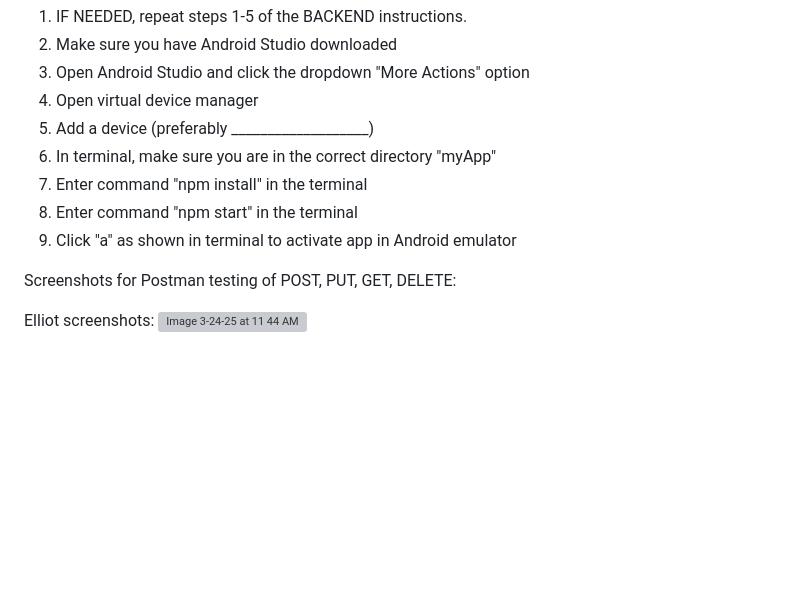
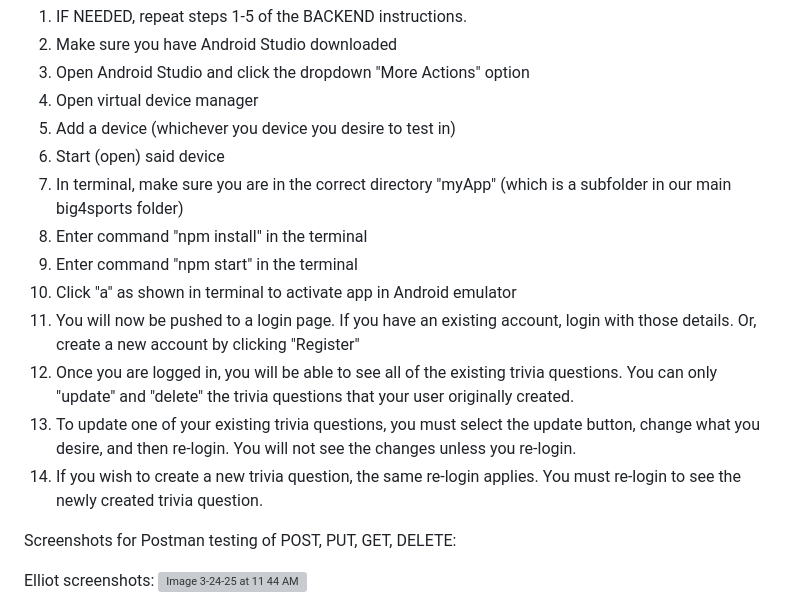
Before and after one commit to TuskyTO/big4sports, a Markdown page: README.md, the part around the change. GitHub-like rendering; blank space fills up the shorter version; grey boxes are pictures that could not be loaded.

```diff
--- a/README.md
+++ b/README.md
@@ -130,11 +130,16 @@ The backend setup directions are the same from Hw2. They are as follows:
 2. Make sure you have Android Studio downloaded
 3. Open Android Studio and click the dropdown "More Actions" option
 4. Open virtual device manager
-5. Add a device (preferably ___________________)
-6. In terminal, make sure you are in the correct directory "myApp"
-7. Enter command "npm install" in the terminal
-8. Enter command "npm start" in the terminal
-9. Click "a" as shown in terminal to activate app in Android emulator
+5. Add a device (whichever you device you desire to test in)
+6. Start (open) said device
+7. In terminal, make sure you are in the correct directory "myApp" (which is a subfolder in our main big4sports folder)
+8. Enter command "npm install" in the terminal
+9. Enter command "npm start" in the terminal
+10. Click "a" as shown in terminal to activate app in Android emulator
+11. You will now be pushed to a login page. If you have an existing account, login with those details. Or, create a new account by clicking "Register"
+12. Once you are logged in, you will be able to see all of the existing trivia questions. You can only "update" and "delete" the trivia questions that your user originally created.
+13. To update one of your existing trivia questions, you must select the update button, change what you desire, and then re-login. You will not see the changes unless you re-login.
+14. If you wish to create a new trivia question, the same re-login applies. You must re-login to see the newly created trivia question.
 
 
 Screenshots for Postman testing of POST, PUT, GET, DELETE:
```
